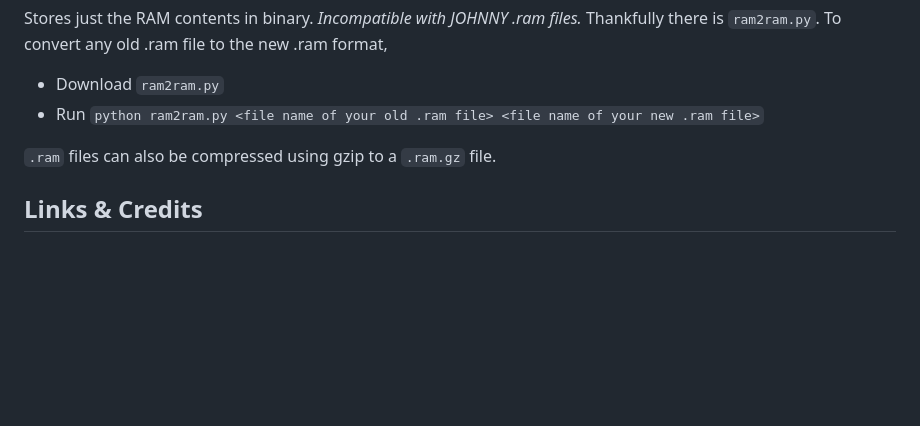
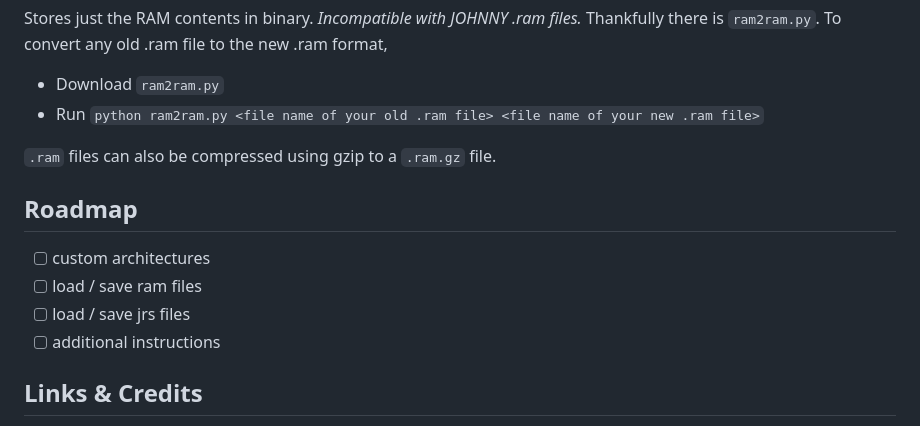
Before and after one commit to bnjmn21/john_rs, a Markdown page: README.md, the part around the change. Rendered like a GitHub page; blank space fills up the shorter version.

Commit message:
added roadmap

```diff
--- a/README.md
+++ b/README.md
@@ -98,6 +98,13 @@ To convert any old .ram file to the new .ram format,
 
 `.ram` files can also be compressed using gzip to a `.ram.gz` file.
 
+## Roadmap
+
+- [ ] custom architectures
+- [ ] load / save ram files
+- [ ] load / save jrs files
+- [ ] additional instructions
+
 ## Links & Credits
 
 - The [web version](bnjmn21.github.io/john_rs)
```
